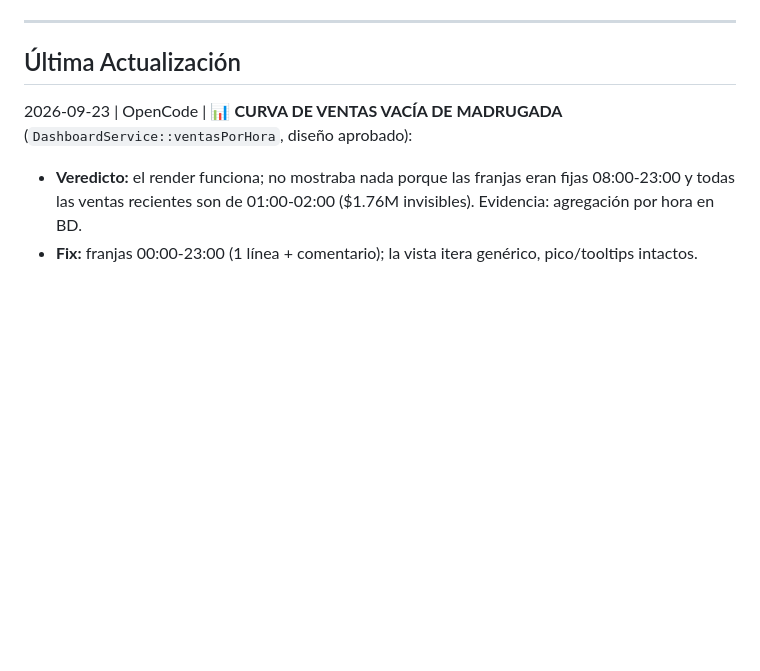
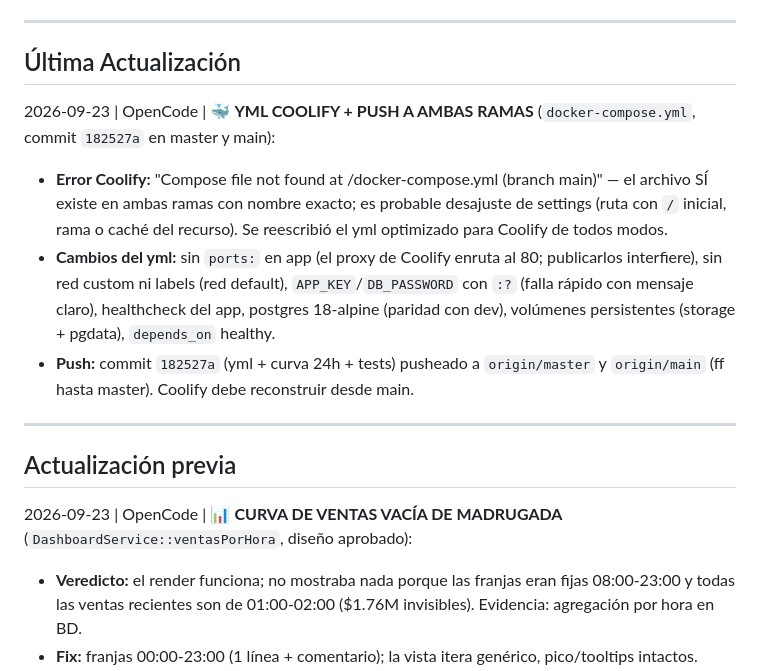
Before and after one commit to lenwetes/restomaster, a Markdown page: coordination.md, the part around the change. Rendered like a GitHub page; blank space fills up the shorter version.

Commit message:
docs: registrar yml Coolify y push a ambas ramas en coordination

```diff
--- a/coordination.md
+++ b/coordination.md
@@ -6,6 +6,13 @@
 ---
 
 ## Última Actualización
+2026-09-23 | OpenCode | 🐳 **YML COOLIFY + PUSH A AMBAS RAMAS** (`docker-compose.yml`, commit `182527a` en master y main):
+- **Error Coolify:** "Compose file not found at /docker-compose.yml (branch main)" — el archivo SÍ existe en ambas ramas con nombre exacto; es probable desajuste de settings (ruta con `/` inicial, rama o caché del recurso). Se reescribió el yml optimizado para Coolify de todos modos.
+- **Cambios del yml:** sin `ports:` en app (el proxy de Coolify enruta al 80; publicarlos interfiere), sin red custom ni labels (red default), `APP_KEY`/`DB_PASSWORD` con `:?` (falla rápido con mensaje claro), healthcheck del app, postgres 18-alpine (paridad con dev), volúmenes persistentes (storage + pgdata), `depends_on` healthy.
+- **Push:** commit `182527a` (yml + curva 24h + tests) pusheado a `origin/master` y `origin/main` (ff hasta master). Coolify debe reconstruir desde main.
+
+---
+## Actualización previa
 2026-09-23 | OpenCode | 📊 **CURVA DE VENTAS VACÍA DE MADRUGADA** (`DashboardService::ventasPorHora`, diseño aprobado):
 - **Veredicto:** el render funciona; no mostraba nada porque las franjas eran fijas 08:00-23:00 y todas las ventas recientes son de 01:00-02:00 ($1.76M invisibles). Evidencia: agregación por hora en BD.
 - **Fix:** franjas 00:00-23:00 (1 línea + comentario); la vista itera genérico, pico/tooltips intactos.
```
